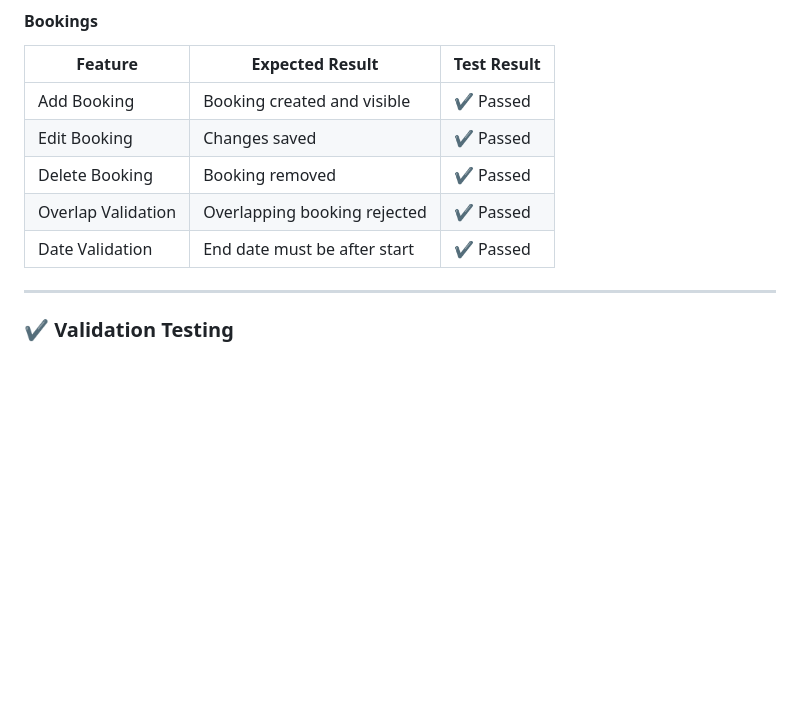
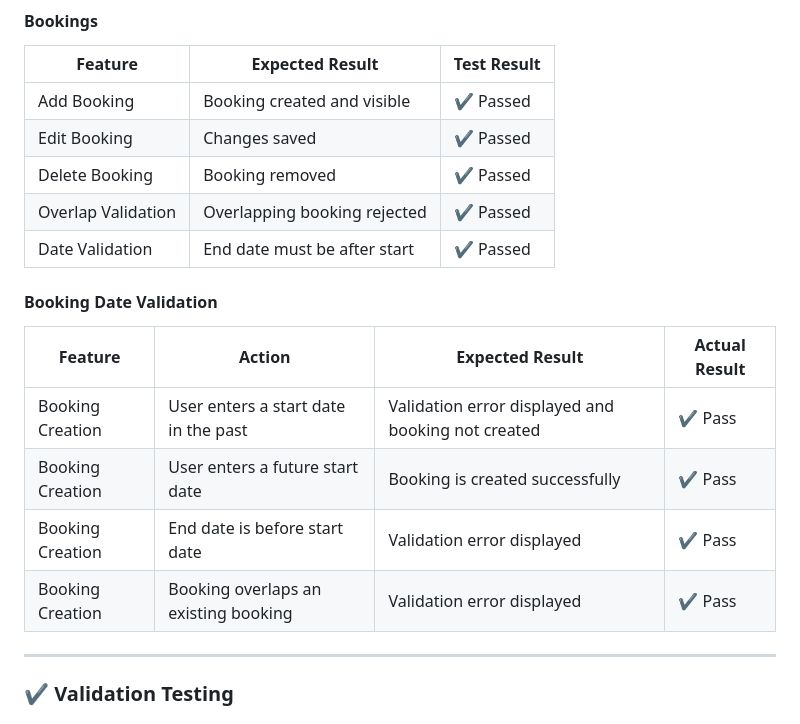
Before and after one commit to Zsolt68/pet_sitter, a Markdown page: README.md, the part around the change. Drawn GitHub-style; blank space fills up the shorter version.

Commit message:
Updated README for resubmission with Booking Date Validation
Updated README to reflect project resubmission fixes > Added "Booking Date Validation" Manual Testing results.

```diff
--- a/README.md
+++ b/README.md
@@ -597,6 +597,15 @@ Updated the "sitter_delete" view to enforce authorisation checks. Regular authen
 | Overlap Validation | Overlapping booking rejected | ✔ Passed |
 | Date Validation | End date must be after start | ✔ Passed |
 
+#### **Booking Date Validation**
+
+| Feature | Action | Expected Result | Actual Result |
+|----------|----------|----------|----------|
+| Booking Creation | User enters a start date in the past | Validation error displayed and booking not created | ✔ Pass |
+| Booking Creation | User enters a future start date | Booking is created successfully | ✔ Pass |
+| Booking Creation | End date is before start date | Validation error displayed | ✔ Pass |
+| Booking Creation | Booking overlaps an existing booking | Validation error displayed | ✔ Pass |
+
 ---
 
 ### ✔ Validation Testing
```
